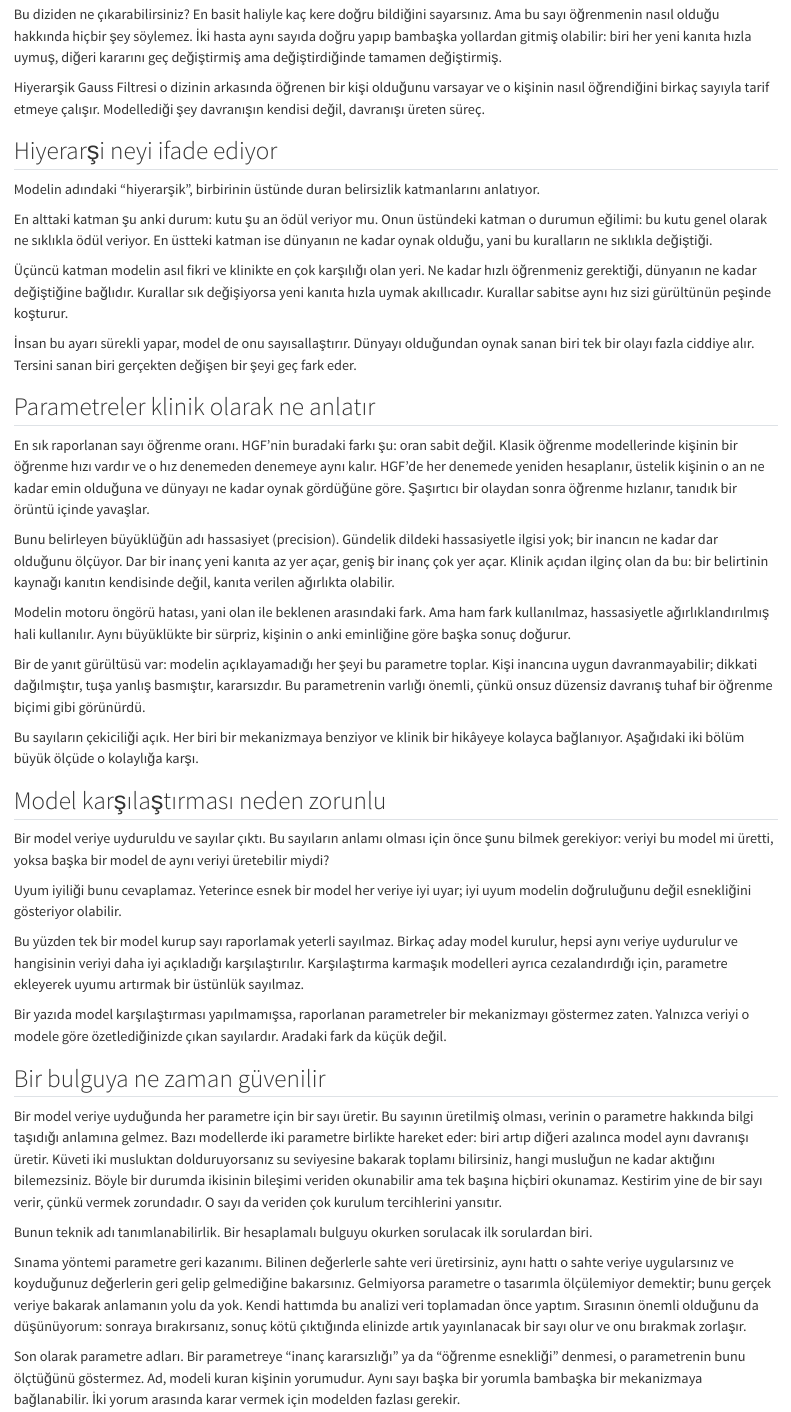
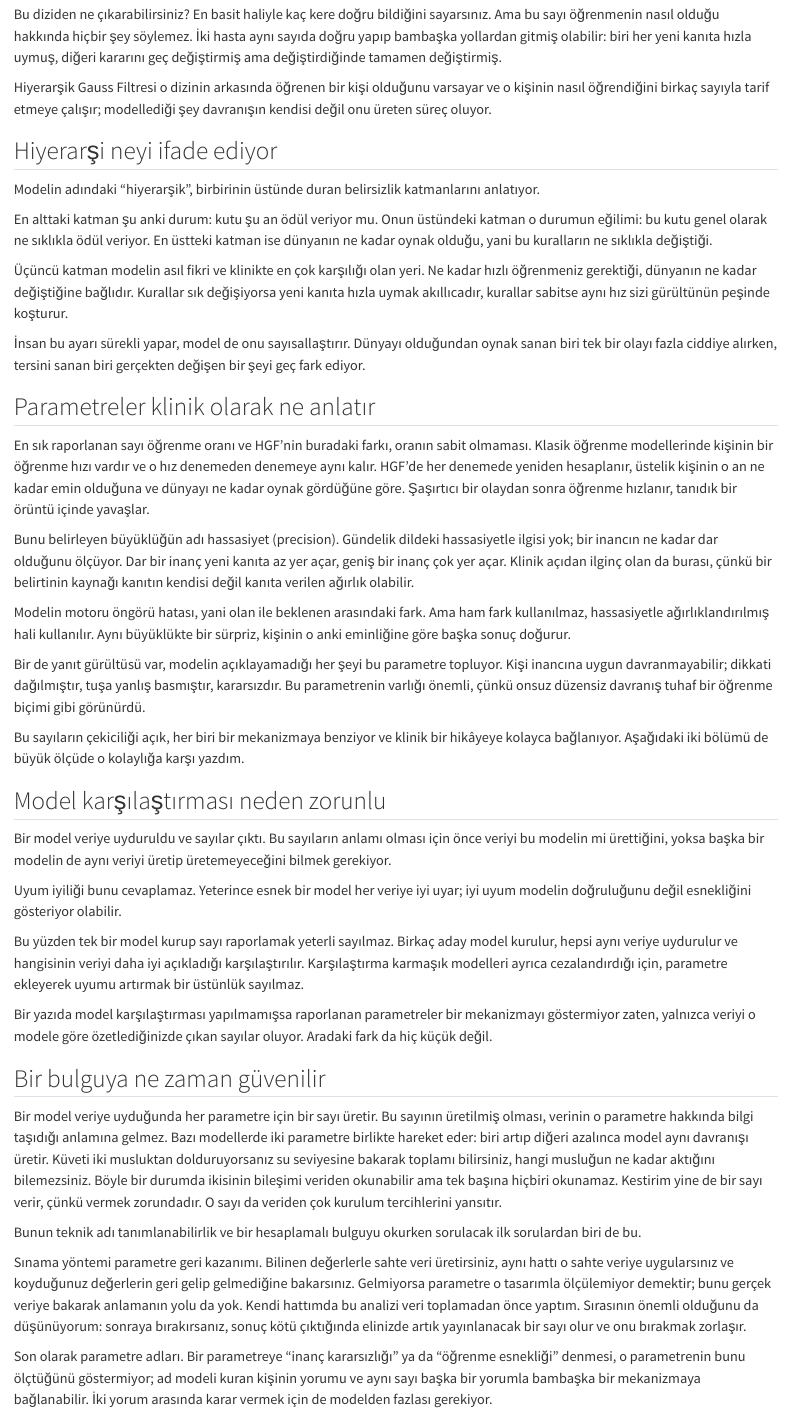
Before and after one commit to frknbkdmr/frknbkdmr.github.io, a Quarto document (notlar/hgf-nedir.qmd): the page in a window 1100 px wide, from 400 px down. Rendered offline with R 4.5, knitr and Pandoc in place of Quarto, with nearby package versions.

Commit message:
Rewrite the HGF note in the author's own voice
The closest of the four to his voice already, so this is the lightest pass.
Every heading was already naming its section rather than arguing it, and the
bathtub-with-two-taps analogy and the paragraph on running parameter recovery
before collecting data are both untouched.

- Average sentence 11.5 -> 13.4 words; under 8 words 18% -> 13%; over 25 words
  0% -> 4%.
- Removed four colon reveals, a five-word closer ("Aradaki fark da kucuk
  degil."), and the double aphorism the page ended on.
- Turned one clever line into the author saying what he did: "Asagidaki iki
  bolum buyuk olcude o kolayliga karsi" -> "...o kolayliga karsi yazdim."

Moved less than the other three on purpose. It is a teaching page, and short
explanatory sentences do real work here.

That closes the Turkish notes. The four now sit at 13.4-15.7 words average and
13-18% short sentences: the same band, but not the same numbers.

Co-Authored-By: Claude Opus 5 <noreply@anthropic.com>

```diff
--- a/notlar/hgf-nedir.qmd
+++ b/notlar/hgf-nedir.qmd
@@ -40,8 +40,8 @@ yeni kanıta hızla uymuş, diğeri kararını geç değiştirmiş ama değişti
 tamamen değiştirmiş.
 
 Hiyerarşik Gauss Filtresi o dizinin arkasında öğrenen bir kişi olduğunu varsayar
-ve o kişinin nasıl öğrendiğini birkaç sayıyla tarif etmeye çalışır. Modellediği
-şey davranışın kendisi değil, davranışı üreten süreç.
+ve o kişinin nasıl öğrendiğini birkaç sayıyla tarif etmeye çalışır; modellediği
+şey davranışın kendisi değil onu üreten süreç oluyor.
 
 ## Hiyerarşi neyi ifade ediyor {.k-head}
 
@@ -55,17 +55,17 @@ sıklıkla değiştiği.
 
 Üçüncü katman modelin asıl fikri ve klinikte en çok karşılığı olan yeri. Ne
 kadar hızlı öğrenmeniz gerektiği, dünyanın ne kadar değiştiğine bağlıdır.
-Kurallar sık değişiyorsa yeni kanıta hızla uymak akıllıcadır. Kurallar sabitse
+Kurallar sık değişiyorsa yeni kanıta hızla uymak akıllıcadır, kurallar sabitse
 aynı hız sizi gürültünün peşinde koşturur.
 
 İnsan bu ayarı sürekli yapar, model de onu sayısallaştırır. Dünyayı olduğundan
-oynak sanan biri tek bir olayı fazla ciddiye alır. Tersini sanan biri gerçekten
-değişen bir şeyi geç fark eder.
+oynak sanan biri tek bir olayı fazla ciddiye alırken, tersini sanan biri
+gerçekten değişen bir şeyi geç fark ediyor.
 
 ## Parametreler klinik olarak ne anlatır {.k-head}
 
-En sık raporlanan sayı öğrenme oranı. HGF'nin buradaki farkı şu: oran sabit
-değil. Klasik öğrenme modellerinde kişinin bir öğrenme hızı vardır ve o hız
+En sık raporlanan sayı öğrenme oranı ve HGF'nin buradaki farkı, oranın sabit
+olmaması. Klasik öğrenme modellerinde kişinin bir öğrenme hızı vardır ve o hız
 denemeden denemeye aynı kalır. HGF'de her denemede yeniden hesaplanır, üstelik
 kişinin o an ne kadar emin olduğuna ve dünyayı ne kadar oynak gördüğüne göre.
 Şaşırtıcı bir olaydan sonra öğrenme hızlanır, tanıdık bir örüntü içinde
@@ -74,26 +74,27 @@ yavaşlar.
 Bunu belirleyen büyüklüğün adı hassasiyet (precision). Gündelik dildeki
 hassasiyetle ilgisi yok; bir inancın ne kadar dar olduğunu ölçüyor. Dar bir
 inanç yeni kanıta az yer açar, geniş bir inanç çok yer açar. Klinik açıdan
-ilginç olan da bu: bir belirtinin kaynağı kanıtın kendisinde değil, kanıta
-verilen ağırlıkta olabilir.
+ilginç olan da burası, çünkü bir belirtinin kaynağı kanıtın kendisi değil kanıta
+verilen ağırlık olabilir.
 
 Modelin motoru öngörü hatası, yani olan ile beklenen arasındaki fark. Ama ham
-fark kullanılmaz, hassasiyetle ağırlıklandırılmış hali kullanılır. Aynı büyüklükte
-bir sürpriz, kişinin o anki eminliğine göre başka sonuç doğurur.
+fark kullanılmaz, hassasiyetle ağırlıklandırılmış hali kullanılır. Aynı
+büyüklükte bir sürpriz, kişinin o anki eminliğine göre başka sonuç doğurur.
 
-Bir de yanıt gürültüsü var: modelin açıklayamadığı her şeyi bu parametre toplar.
-Kişi inancına uygun davranmayabilir; dikkati dağılmıştır, tuşa yanlış basmıştır,
-kararsızdır. Bu parametrenin varlığı önemli, çünkü onsuz düzensiz davranış tuhaf
-bir öğrenme biçimi gibi görünürdü.
+Bir de yanıt gürültüsü var, modelin açıklayamadığı her şeyi bu parametre
+topluyor. Kişi inancına uygun davranmayabilir; dikkati dağılmıştır, tuşa yanlış
+basmıştır, kararsızdır. Bu parametrenin varlığı önemli, çünkü onsuz düzensiz
+davranış tuhaf bir öğrenme biçimi gibi görünürdü.
 
-Bu sayıların çekiciliği açık. Her biri bir mekanizmaya benziyor ve klinik bir
-hikâyeye kolayca bağlanıyor. Aşağıdaki iki bölüm büyük ölçüde o kolaylığa karşı.
+Bu sayıların çekiciliği açık, her biri bir mekanizmaya benziyor ve klinik bir
+hikâyeye kolayca bağlanıyor. Aşağıdaki iki bölümü de büyük ölçüde o kolaylığa
+karşı yazdım.
 
 ## Model karşılaştırması neden zorunlu {.k-head}
 
 Bir model veriye uyduruldu ve sayılar çıktı. Bu sayıların anlamı olması için
-önce şunu bilmek gerekiyor: veriyi bu model mi üretti, yoksa başka bir model de
-aynı veriyi üretebilir miydi?
+önce veriyi bu modelin mi ürettiğini, yoksa başka bir modelin de aynı veriyi
+üretip üretemeyeceğini bilmek gerekiyor.
 
 Uyum iyiliği bunu cevaplamaz. Yeterince esnek bir model her veriye iyi uyar;
 iyi uyum modelin doğruluğunu değil esnekliğini gösteriyor olabilir.
@@ -103,9 +104,9 @@ model kurulur, hepsi aynı veriye uydurulur ve hangisinin veriyi daha iyi
 açıkladığı karşılaştırılır. Karşılaştırma karmaşık modelleri ayrıca
 cezalandırdığı için, parametre ekleyerek uyumu artırmak bir üstünlük sayılmaz.
 
-Bir yazıda model karşılaştırması yapılmamışsa, raporlanan parametreler bir
-mekanizmayı göstermez zaten. Yalnızca veriyi o modele göre özetlediğinizde çıkan
-sayılardır. Aradaki fark da küçük değil.
+Bir yazıda model karşılaştırması yapılmamışsa raporlanan parametreler bir
+mekanizmayı göstermiyor zaten, yalnızca veriyi o modele göre özetlediğinizde
+çıkan sayılar oluyor. Aradaki fark da hiç küçük değil.
 
 ## Bir bulguya ne zaman güvenilir {.k-head}
 
@@ -118,21 +119,22 @@ bir durumda ikisinin bileşimi veriden okunabilir ama tek başına hiçbiri
 okunamaz. Kestirim yine de bir sayı verir, çünkü vermek zorundadır. O sayı da
 veriden çok kurulum tercihlerini yansıtır.
 
-Bunun teknik adı tanımlanabilirlik. Bir hesaplamalı bulguyu okurken sorulacak
-ilk sorulardan biri.
+Bunun teknik adı tanımlanabilirlik ve bir hesaplamalı bulguyu okurken sorulacak
+ilk sorulardan biri de bu.
 
-Sınama yöntemi parametre geri kazanımı. Bilinen değerlerle sahte veri üretirsiniz,
-aynı hattı o sahte veriye uygularsınız ve koyduğunuz değerlerin geri gelip
-gelmediğine bakarsınız. Gelmiyorsa parametre o tasarımla ölçülemiyor demektir;
-bunu gerçek veriye bakarak anlamanın yolu da yok. Kendi hattımda bu analizi veri
-toplamadan önce yaptım. Sırasının önemli olduğunu da düşünüyorum: sonraya
-bırakırsanız, sonuç kötü çıktığında elinizde artık yayınlanacak bir sayı olur ve
-onu bırakmak zorlaşır.
+Sınama yöntemi parametre geri kazanımı. Bilinen değerlerle sahte veri
+üretirsiniz, aynı hattı o sahte veriye uygularsınız ve koyduğunuz değerlerin
+geri gelip gelmediğine bakarsınız. Gelmiyorsa parametre o tasarımla ölçülemiyor
+demektir; bunu gerçek veriye bakarak anlamanın yolu da yok. Kendi hattımda bu
+analizi veri toplamadan önce yaptım. Sırasının önemli olduğunu da düşünüyorum:
+sonraya bırakırsanız, sonuç kötü çıktığında elinizde artık yayınlanacak bir sayı
+olur ve onu bırakmak zorlaşır.
 
 Son olarak parametre adları. Bir parametreye "inanç kararsızlığı" ya da "öğrenme
-esnekliği" denmesi, o parametrenin bunu ölçtüğünü göstermez. Ad, modeli kuran
-kişinin yorumudur. Aynı sayı başka bir yorumla bambaşka bir mekanizmaya
-bağlanabilir. İki yorum arasında karar vermek için modelden fazlası gerekir.
+esnekliği" denmesi, o parametrenin bunu ölçtüğünü göstermiyor; ad modeli kuran
+kişinin yorumu ve aynı sayı başka bir yorumla bambaşka bir mekanizmaya
+bağlanabilir. İki yorum arasında karar vermek için de modelden fazlası
+gerekiyor.
 
 ## Özetle {.k-head}
 
```
Also changed, not shown: notlar/hgf-nedir.qmd (8 more changed lines).
